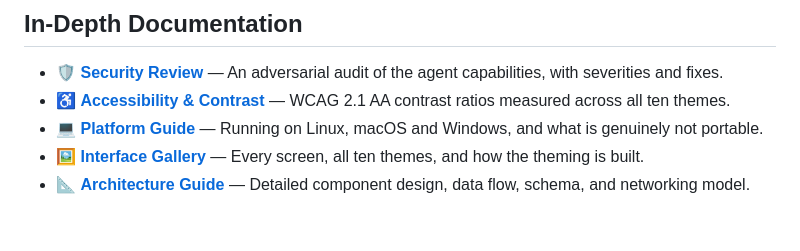
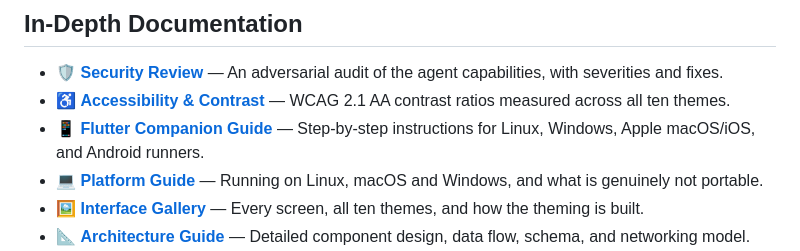
Before and after one commit to BryantVanOrden/OpenAgentFleet, a Markdown page: README.md, the part around the change. Rendered like a GitHub page; blank space fills up the shorter version.

Commit message:
docs: add Flutter companion build and runner guide for Linux, Windows, Apple, and Android

```diff
--- a/README.md
+++ b/README.md
@@ -276,6 +276,7 @@ make test             # Run Go test suites and React production build
 
 * 🛡️ [**Security Review**](docs/SECURITY-REVIEW.md) — An adversarial audit of the agent capabilities, with severities and fixes.
 * ♿ [**Accessibility & Contrast**](docs/ACCESSIBILITY.md) — WCAG 2.1 AA contrast ratios measured across all ten themes.
+* 📱 [**Flutter Companion Guide**](docs/FLUTTER_CROSS_PLATFORM_GUIDE.md) — Step-by-step instructions for Linux, Windows, Apple macOS/iOS, and Android runners.
 * 💻 [**Platform Guide**](docs/PLATFORMS.md) — Running on Linux, macOS and Windows, and what is genuinely not portable.
 * 🖼️ [**Interface Gallery**](docs/UI.md) — Every screen, all ten themes, and how the theming is built.
 * 📐 [**Architecture Guide**](docs/ARCHITECTURE.md) — Detailed component design, data flow, schema, and networking model.
```
Also changed, not shown: docs/FLUTTER_CROSS_PLATFORM_GUIDE.md (added, +201 -0 lines).
